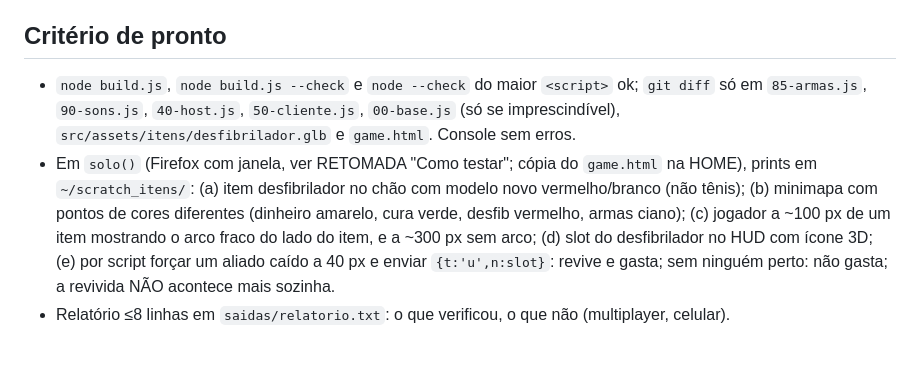
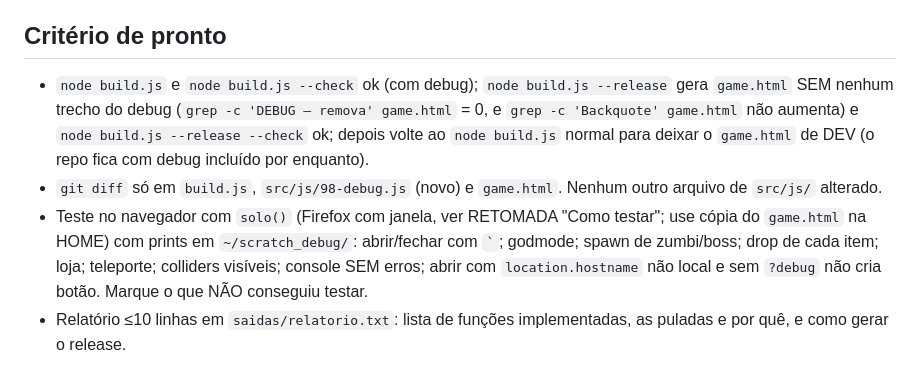
Before and after one commit to Trincamen/Zumbizes-survivor, a Markdown page: TAREFA_atual.md, the part around one of its changes. Rendered like a GitHub page.

Commit message:
Spec: menu de debug removivel (98-debug.js + build.js --release)
Co-Authored-By: Claude Sonnet 5.5 <noreply@anthropic.com>

```diff
--- a/TAREFA_atual.md
+++ b/TAREFA_atual.md
@@ -26,5 +27,6 @@
 
 ## Critério de pronto
-- `node build.js`, `node build.js --check` e `node --check` do maior `<script>` ok; `git diff` só em `85-armas.js`, `90-sons.js`, `40-host.js`, `50-cliente.js`, `00-base.js` (só se imprescindível), `src/assets/itens/desfibrilador.glb` e `game.html`. Console sem erros.
-- Em `solo()` (Firefox com janela, ver RETOMADA "Como testar"; cópia do `game.html` na HOME), prints em `~/scratch_itens/`: (a) item desfibrilador no chão com modelo novo vermelho/branco (não tênis); (b) minimapa com pontos de cores diferentes (dinheiro amarelo, cura verde, desfib vermelho, armas ciano); (c) jogador a ~100 px de um item mostrando o arco fraco do lado do item, e a ~300 px sem arco; (d) slot do desfibrilador no HUD com ícone 3D; (e) por script forçar um aliado caído a 40 px e enviar `{t:'u',n:slot}`: revive e gasta; sem ninguém perto: não gasta; a revivida NÃO acontece mais sozinha.
-- Relatório ≤8 linhas em `saidas/relatorio.txt`: o que verificou, o que não (multiplayer, celular).
+- `node build.js` e `node build.js --check` ok (com debug); `node build.js --release` gera `game.html` SEM nenhum trecho do debug (`grep -c 'DEBUG — remova' game.html` = 0, e `grep -c 'Backquote' game.html` não aumenta) e `node build.js --release --check` ok; depois volte ao `node build.js` normal para deixar o `game.html` de DEV (o repo fica com debug incluído por enquanto).
+- `git diff` só em `build.js`, `src/js/98-debug.js` (novo) e `game.html`. Nenhum outro arquivo de `src/js/` alterado.
+- Teste no navegador com `solo()` (Firefox com janela, ver RETOMADA "Como testar"; use cópia do `game.html` na HOME) com prints em `~/scratch_debug/`: abrir/fechar com `` ` ``; godmode; spawn de zumbi/boss; drop de cada item; loja; teleporte; colliders visíveis; console SEM erros; abrir com `location.hostname` não local e sem `?debug` não cria botão. Marque o que NÃO conseguiu testar.
+- Relatório ≤10 linhas em `saidas/relatorio.txt`: lista de funções implementadas, as puladas e por quê, e como gerar o release.
```
Also changed, not shown: other parts of TAREFA_atual.md (+21 -20 lines).
